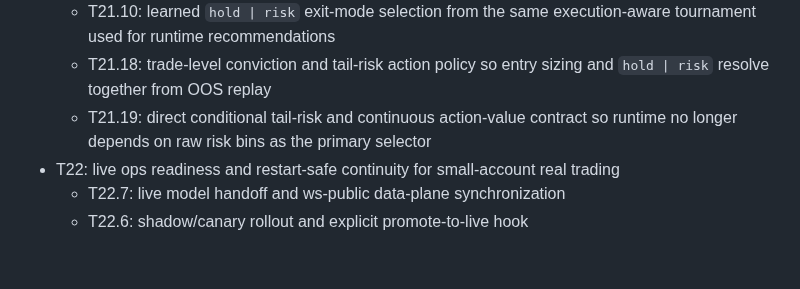
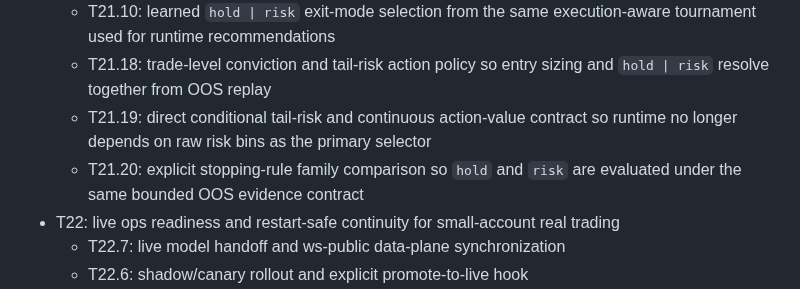
Before and after one commit to LeeGukHeon/Autobot, a Markdown page: docs/ROADMAP.md, the part around the change. Drawn GitHub-style; blank space fills up the shorter version.

```diff
--- a/docs/ROADMAP.md
+++ b/docs/ROADMAP.md
@@ -469,6 +469,7 @@ D:\MyApps\Autobot
   - T21.10: learned `hold | risk` exit-mode selection from the same execution-aware tournament used for runtime recommendations
   - T21.18: trade-level conviction and tail-risk action policy so entry sizing and `hold | risk` resolve together from OOS replay
   - T21.19: direct conditional tail-risk and continuous action-value contract so runtime no longer depends on raw risk bins as the primary selector
+  - T21.20: explicit stopping-rule family comparison so `hold` and `risk` are evaluated under the same bounded OOS evidence contract
 - T22: live ops readiness and restart-safe continuity for small-account real trading
   - T22.7: live model handoff and ws-public data-plane synchronization
   - T22.6: shadow/canary rollout and explicit promote-to-live hook
```
Also changed, not shown: docs/TICKETS/T21_20_v4_stopping_rule_family_and_fair_hold_risk_comparison_v1.md (added, +178 -0 lines), docs/TICKETS/T21_methodology_tickets_for_oracle_a1_server.md (+7 -0 lines).
